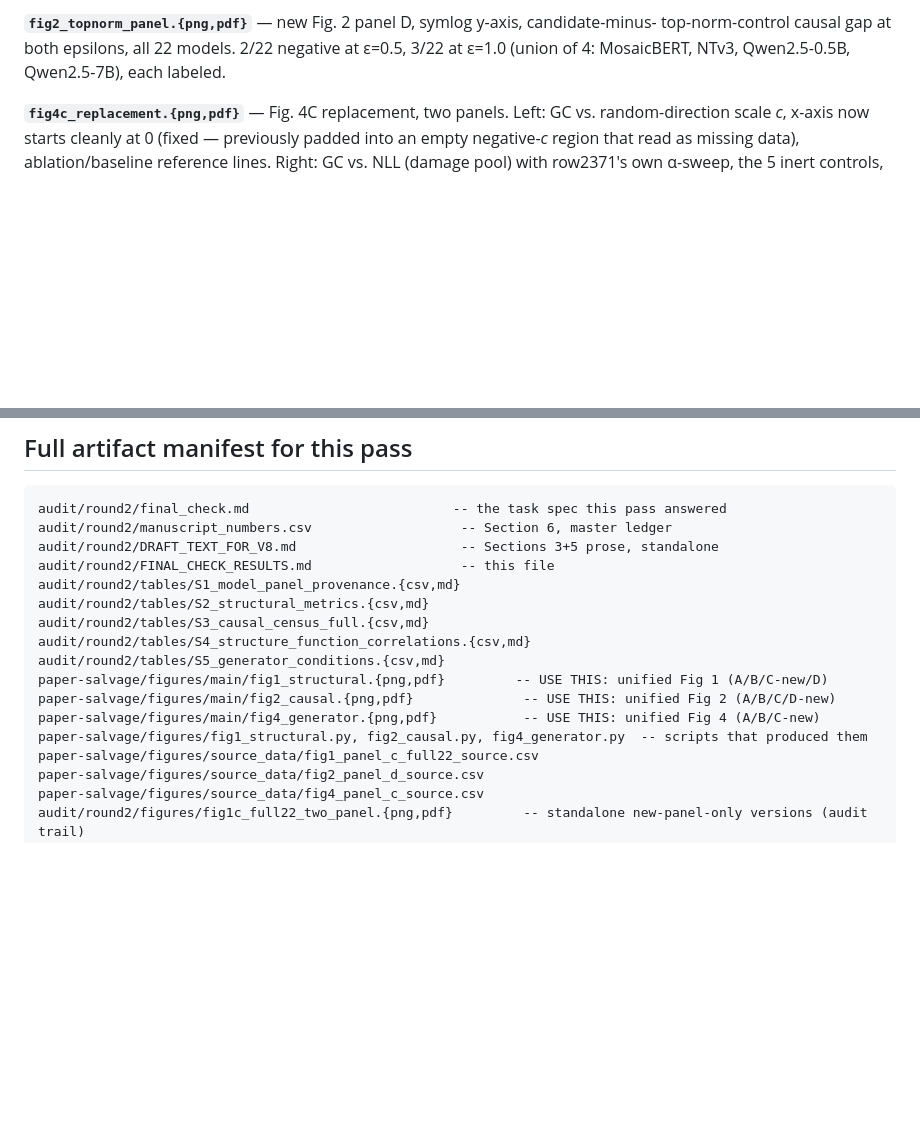
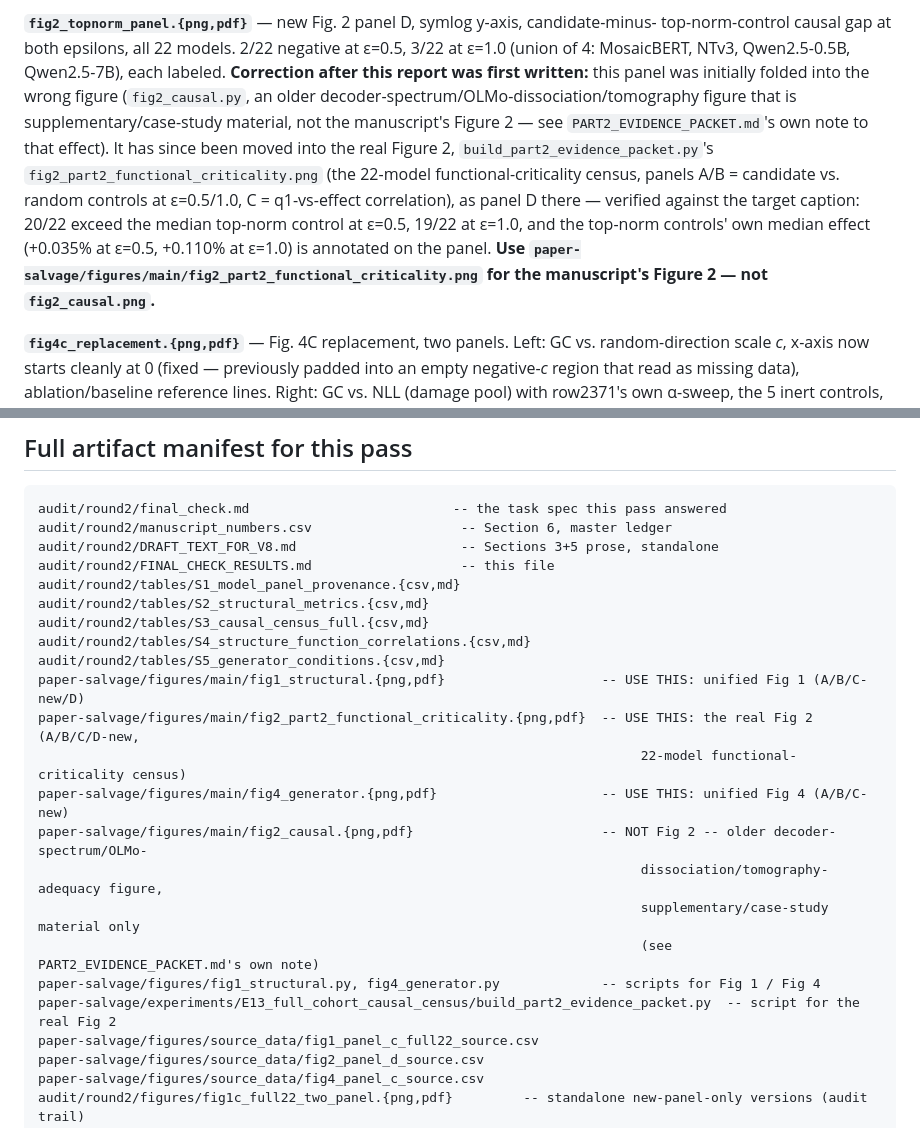
Before and after one commit to Georgakopoulos-Soares-lab/superweights, a Markdown page: audit/round2/FINAL_CHECK_RESULTS.md, 2 parts joined by grey strips. Drawn GitHub-style; blank space fills up the shorter version.

Commit message:
Correct FINAL_CHECK_RESULTS.md's Figure 2 pointer
Points at fig2_part2_functional_criticality.png (the real Figure 2) instead
of fig2_causal.png, matching the Figure 2 correction in the previous commit.

Co-Authored-By: Claude Sonnet 5 <noreply@anthropic.com>

```diff
--- a/audit/round2/FINAL_CHECK_RESULTS.md
+++ b/audit/round2/FINAL_CHECK_RESULTS.md
@@ -65,6 +65,17 @@ ModernBERT-large, DNABERT-2, GEN-EUK-3B, GenomeOcean-4B).
 **`fig2_topnorm_panel.{png,pdf}`** — new Fig. 2 panel D, symlog y-axis, candidate-minus-
 top-norm-control causal gap at both epsilons, all 22 models. 2/22 negative at ε=0.5, 3/22
 at ε=1.0 (union of 4: MosaicBERT, NTv3, Qwen2.5-0.5B, Qwen2.5-7B), each labeled.
+**Correction after this report was first written:** this panel was initially folded into
+the wrong figure (`fig2_causal.py`, an older decoder-spectrum/OLMo-dissociation/tomography
+figure that is supplementary/case-study material, not the manuscript's Figure 2 — see
+`PART2_EVIDENCE_PACKET.md`'s own note to that effect). It has since been moved into the
+real Figure 2, `build_part2_evidence_packet.py`'s `fig2_part2_functional_criticality.png`
+(the 22-model functional-criticality census, panels A/B = candidate vs. random controls at
+ε=0.5/1.0, C = q1-vs-effect correlation), as panel D there — verified against the target
+caption: 20/22 exceed the median top-norm control at ε=0.5, 19/22 at ε=1.0, and the
+top-norm controls' own median effect (+0.035% at ε=0.5, +0.110% at ε=1.0) is annotated on
+the panel. **Use `paper-salvage/figures/main/fig2_part2_functional_criticality.png` for
+the manuscript's Figure 2 — not `fig2_causal.png`.**
 
 **`fig4c_replacement.{png,pdf}`** — Fig. 4C replacement, two panels. Left: GC vs.
 random-direction scale *c*, x-axis now starts cleanly at 0 (fixed — previously padded into
@@ -202,10 +213,16 @@ audit/round2/tables/S2_structural_metrics.{csv,md}
 audit/round2/tables/S3_causal_census_full.{csv,md}
 audit/round2/tables/S4_structure_function_correlations.{csv,md}
 audit/round2/tables/S5_generator_conditions.{csv,md}
-paper-salvage/figures/main/fig1_structural.{png,pdf}         -- USE THIS: unified Fig 1 (A/B/C-new/D)
-paper-salvage/figures/main/fig2_causal.{png,pdf}              -- USE THIS: unified Fig 2 (A/B/C/D-new)
-paper-salvage/figures/main/fig4_generator.{png,pdf}           -- USE THIS: unified Fig 4 (A/B/C-new)
-paper-salvage/figures/fig1_structural.py, fig2_causal.py, fig4_generator.py  -- scripts that produced them
+paper-salvage/figures/main/fig1_structural.{png,pdf}                    -- USE THIS: unified Fig 1 (A/B/C-new/D)
+paper-salvage/figures/main/fig2_part2_functional_criticality.{png,pdf}  -- USE THIS: the real Fig 2 (A/B/C/D-new,
+                                                                             22-model functional-criticality census)
+paper-salvage/figures/main/fig4_generator.{png,pdf}                     -- USE THIS: unified Fig 4 (A/B/C-new)
+paper-salvage/figures/main/fig2_causal.{png,pdf}                        -- NOT Fig 2 -- older decoder-spectrum/OLMo-
+                                                                             dissociation/tomography-adequacy figure,
+                                                                             supplementary/case-study material only
+                                                                             (see PART2_EVIDENCE_PACKET.md's own note)
+paper-salvage/figures/fig1_structural.py, fig4_generator.py             -- scripts for Fig 1 / Fig 4
+paper-salvage/experiments/E13_full_cohort_causal_census/build_part2_evidence_packet.py  -- script for the real Fig 2
 paper-salvage/figures/source_data/fig1_panel_c_full22_source.csv
 paper-salvage/figures/source_data/fig2_panel_d_source.csv
 paper-salvage/figures/source_data/fig4_panel_c_source.csv
```
